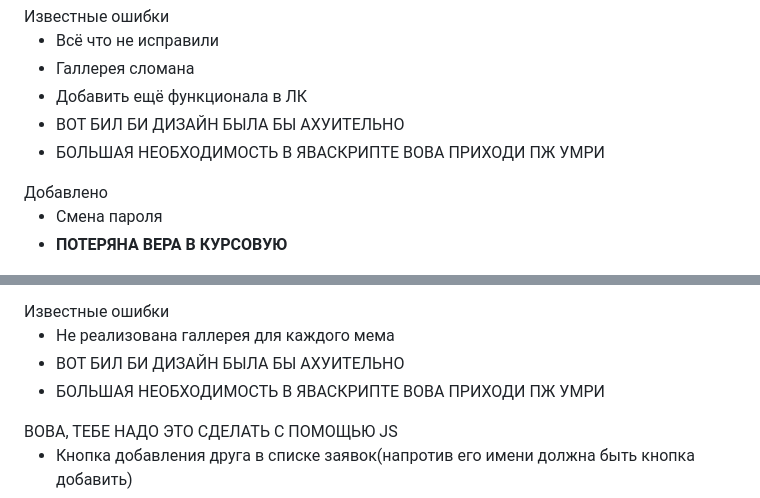
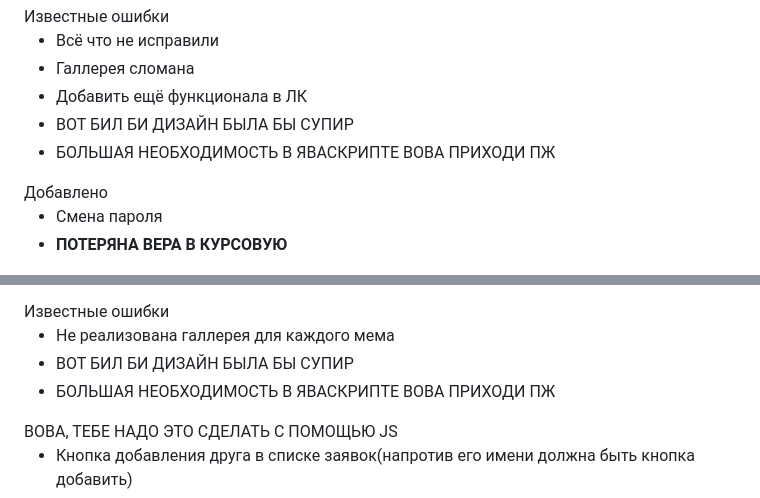
Before and after one commit to Ertshaker/MemeTravel, a Markdown page: README.md, 2 parts joined by grey strips. GitHub-like rendering.

```diff
--- a/README.md
+++ b/README.md
@@ -54,8 +54,8 @@
   <li>Всё что не исправили</li>
   <li>Галлерея сломана</li>
   <li>Добавить ещё функционала в ЛК</li>
-  <li>ВОТ БИЛ БИ ДИЗАЙН БЫЛА БЫ АХУИТЕЛЬНО</li>
-  <li>БОЛЬШАЯ НЕОБХОДИМОСТЬ В ЯВАСКРИПТЕ ВОВА ПРИХОДИ ПЖ УМРИ</li>
+  <li>ВОТ БИЛ БИ ДИЗАЙН БЫЛА БЫ СУПИР</li>
+  <li>БОЛЬШАЯ НЕОБХОДИМОСТЬ В ЯВАСКРИПТЕ ВОВА ПРИХОДИ ПЖ</li>
 </ul>
 Добавлено
 <ul>
@@ -74,8 +74,8 @@
 Известные ошибки
 <ul>
   <li>Не реализована галлерея для каждого мема</li>
-  <li>ВОТ БИЛ БИ ДИЗАЙН БЫЛА БЫ АХУИТЕЛЬНО</li>
-  <li>БОЛЬШАЯ НЕОБХОДИМОСТЬ В ЯВАСКРИПТЕ ВОВА ПРИХОДИ ПЖ УМРИ</li>
+  <li>ВОТ БИЛ БИ ДИЗАЙН БЫЛА БЫ СУПИР</li>
+  <li>БОЛЬШАЯ НЕОБХОДИМОСТЬ В ЯВАСКРИПТЕ ВОВА ПРИХОДИ ПЖ</li>
 </ul>
 ВОВА, ТЕБЕ НАДО ЭТО СДЕЛАТЬ С ПОМОЩЬЮ JS
 <ul>
```
Also changed, not shown: other parts of README.md (+7 -7 lines).
